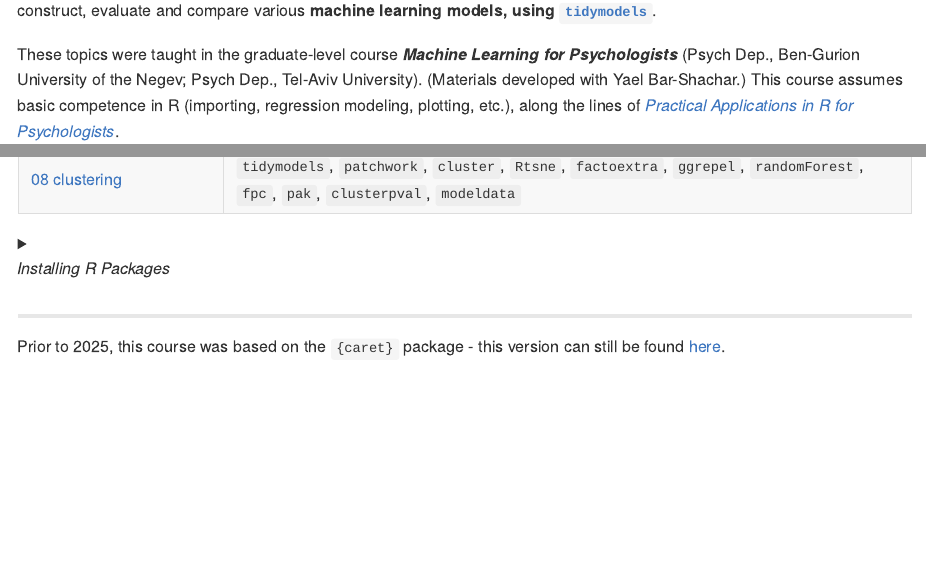
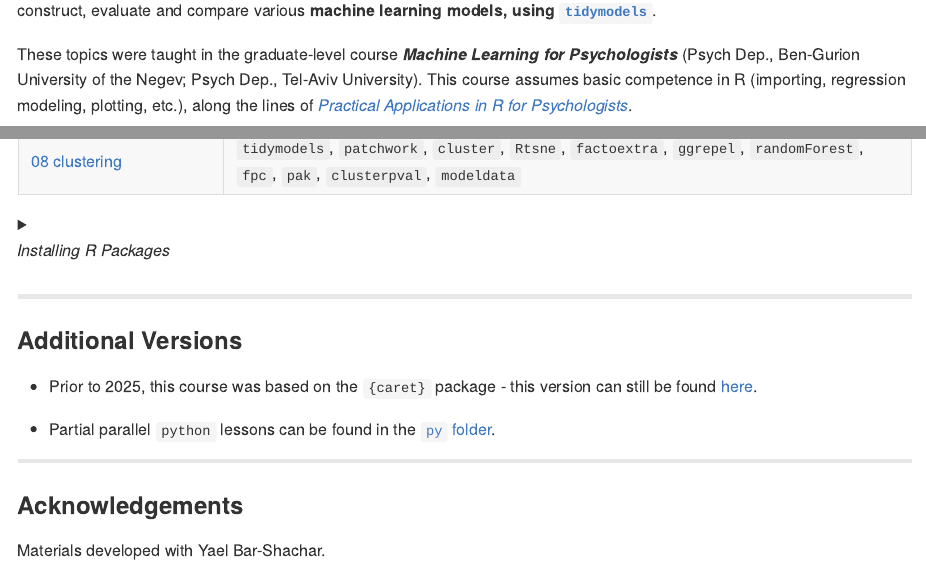
Before and after one commit to mattansb/Machine-Learning-foR-Psychologists, a Quarto document (README.qmd): the page in a window 1100 px wide, from 180 px down, and a second part further down, joined at a grey line. The pictures show the output file README.md that the author committed with the source, drawn offline in the style of GitHub; badge pictures from the web are left out.

Commit message:
update readme

```diff
--- a/README.qmd
+++ b/README.qmd
@@ -39,9 +39,10 @@ extract_pkgs <- function(fl) {
 
 <sub>*Last updated `r Sys.Date()`.*</sub>
 
-This Github repo contains all lesson files for *Machine Learning in R*. The goal is to impart students with the basic tools to construct, evaluate and compare various **machine learning models, using [`tidymodels`](https://www.tidymodels.org/)**.
+This Github repo contains all lesson files for *Machine Learning in R*.
+The goal is to impart students with the basic tools to construct, evaluate and compare various **machine learning models, using [`tidymodels`](https://www.tidymodels.org/)**.
 
-These topics were taught in the graduate-level course ***Machine Learning for Psychologists*** (Psych Dep., Ben-Gurion University of the Negev; Psych Dep., Tel-Aviv University). (Materials developed with Yael Bar-Shachar.) This course assumes basic competence in R (importing, regression modeling, plotting, etc.), along the lines of [*Practical Applications in R for Psychologists*](https://github.com/mattansb/Practical-Applications-in-R-for-Psychologists).
+These topics were taught in the graduate-level course ***Machine Learning for Psychologists*** (Psych Dep., Ben-Gurion University of the Negev; Psych Dep., Tel-Aviv University). This course assumes basic competence in R (importing, regression modeling, plotting, etc.), along the lines of [*Practical Applications in R for Psychologists*](https://github.com/mattansb/Practical-Applications-in-R-for-Psychologists).
 
 
 **Notes:**
@@ -146,4 +147,14 @@ cat("  )\n)")
 
 ---
 
-Prior to 2025, this course was based on the `{caret}` package - this version can still be found [here](https://github.com/mattansb/Machine-Learning-foR-Psychologists/tree/caret).
+### Additional Versions
+
+- Prior to 2025, this course was based on the `{caret}` package - this version can still be found [here](https://github.com/mattansb/Machine-Learning-foR-Psychologists/tree/caret).
+
+- Partial parallel `python` lessons can be found in the [`py` folder](/py).
+
+---
+
+### Acknowledgements
+
+Materials developed with Yael Bar-Shachar.
```
Also changed, not shown: README.md.
